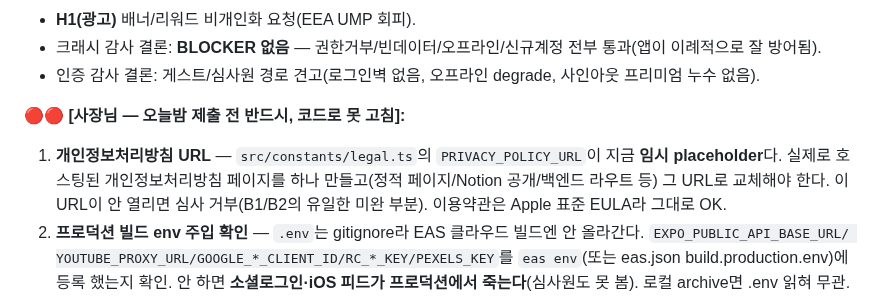
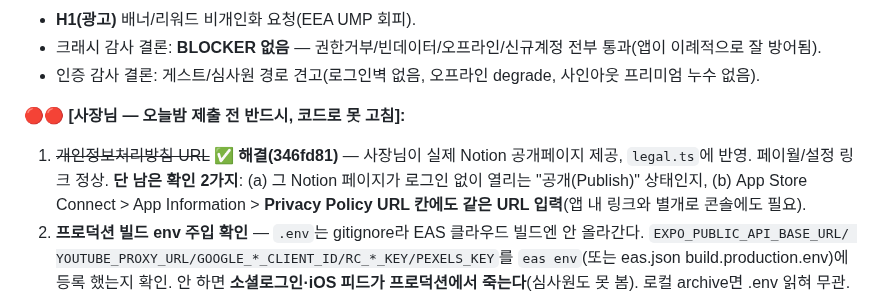
Before and after one commit to eileen0321/PACE, a Markdown page: PACE_PROJECT_MANAGEMENT.md, the part around the change. Drawn GitHub-style.

Commit message:
docs: 개인정보 URL 해결 반영(placeholder→실제), ASC 콘솔입력 리마인더

```diff
--- a/PACE_PROJECT_MANAGEMENT.md
+++ b/PACE_PROJECT_MANAGEMENT.md
@@ -1565,9 +1565,9 @@ recentlyUsed 폴백은 그 시각보다 실제로 더 최신일 때만 적용하
 - 인증 감사 결론: 게스트/심사원 경로 견고(로그인벽 없음, 오프라인 degrade, 사인아웃 프리미엄 누수 없음).
 
 **🔴🔴 [사장님 — 오늘밤 제출 전 반드시, 코드로 못 고침]:**
-1. **개인정보처리방침 URL** — `src/constants/legal.ts`의 `PRIVACY_POLICY_URL`이 지금 **임시 placeholder**다. 실제로
-   호스팅된 개인정보처리방침 페이지를 하나 만들고(정적 페이지/Notion 공개/백엔드 라우트 등) 그 URL로 교체해야 한다.
-   이 URL이 안 열리면 심사 거부(B1/B2의 유일한 미완 부분). 이용약관은 Apple 표준 EULA라 그대로 OK.
+1. ~~개인정보처리방침 URL~~ ✅ **해결(346fd81)** — 사장님이 실제 Notion 공개페이지 제공, `legal.ts`에 반영.
+   페이월/설정 링크 정상. **단 남은 확인 2가지**: (a) 그 Notion 페이지가 로그인 없이 열리는 "공개(Publish)" 상태인지,
+   (b) App Store Connect > App Information > **Privacy Policy URL 칸에도 같은 URL 입력**(앱 내 링크와 별개로 콘솔에도 필요).
 2. **프로덕션 빌드 env 주입 확인** — `.env`는 gitignore라 EAS 클라우드 빌드엔 안 올라간다. `EXPO_PUBLIC_API_BASE_URL/
    YOUTUBE_PROXY_URL/GOOGLE_*_CLIENT_ID/RC_*_KEY/PEXELS_KEY`를 `eas env`(또는 eas.json build.production.env)에 등록
    했는지 확인. 안 하면 **소셜로그인·iOS 피드가 프로덕션에서 죽는다**(심사원도 못 봄). 로컬 archive면 .env 읽혀 무관.
```
